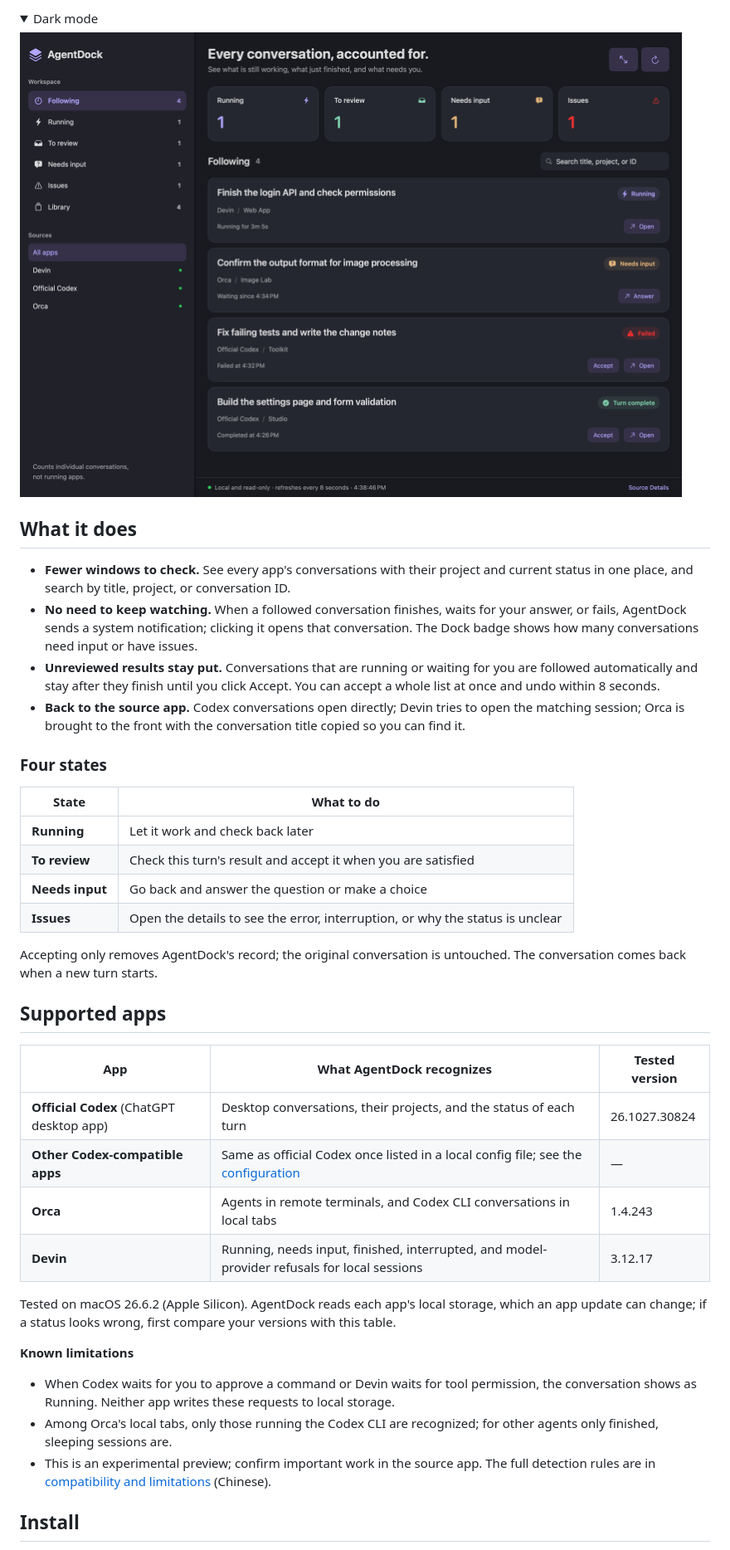
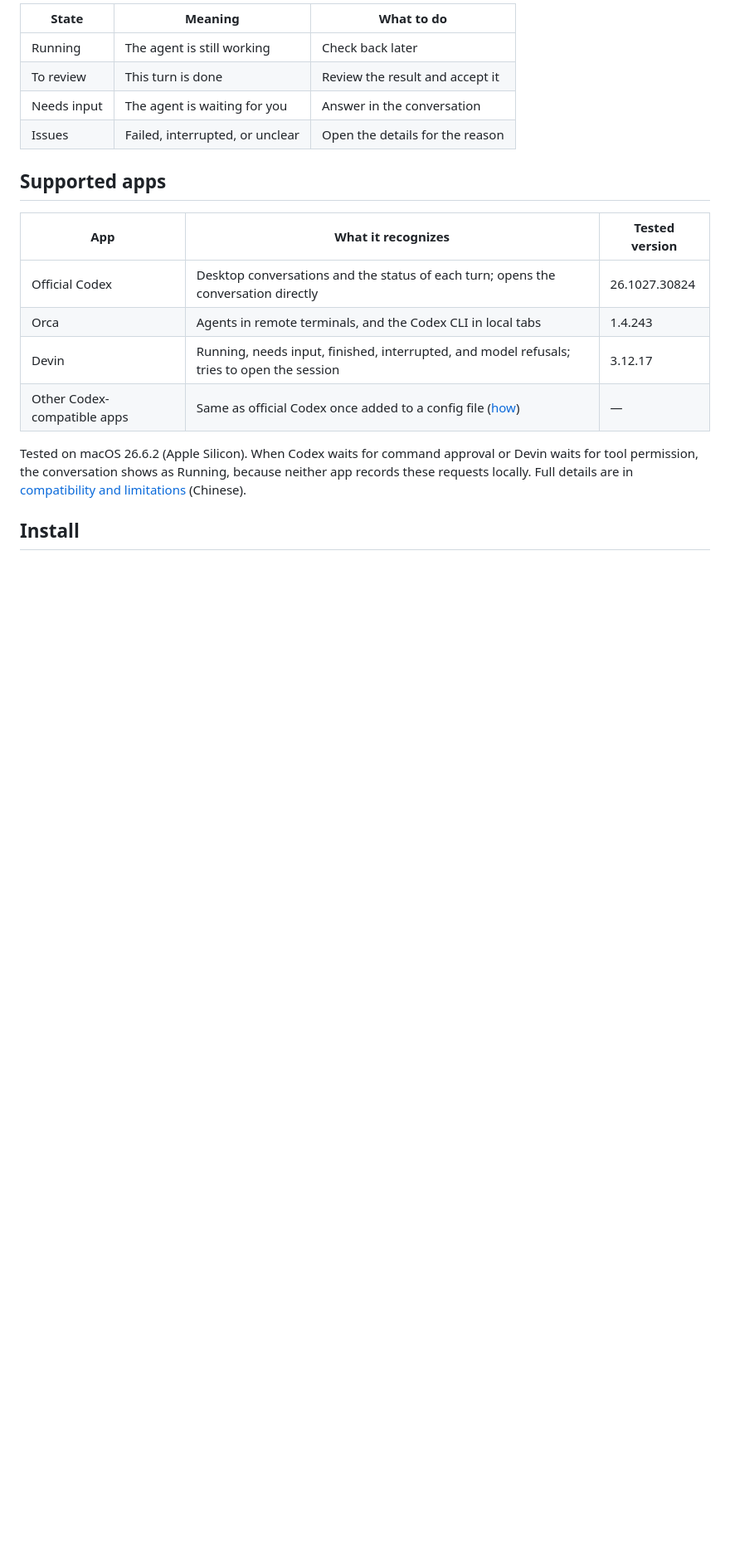
Before and after one commit to mengziheng/AgentDock, a Markdown page: README.en.md, the part around one of its changes. Shown at 83% size. Rendered like a GitHub page; pictures changed too: docs/images/dashboard-en-dark.png; folded sections open; blank space fills up the shorter version.

```diff
--- a/README.en.md
+++ b/README.en.md
@@ -16,45 +32,21 @@ Local only · read-only · no account · no telemetry · English and Chinese UI
 
-<details>
-<summary>Dark mode</summary>
-
-![AgentDock in dark mode](docs/images/dashboard-en-dark.png)
-
-</details>
-
-## What it does
-
-- **Fewer windows to check.** See every app's conversations with their project and current status in one place, and search by title, project, or conversation ID.
-- **No need to keep watching.** When a followed conversation finishes, waits for your answer, or fails, AgentDock sends a system notification; clicking it opens that conversation. The Dock badge shows how many conversations need input or have issues.
-- **Unreviewed results stay put.** Conversations that are running or waiting for you are followed automatically and stay after they finish until you click Accept. You can accept a whole list at once and undo within 8 seconds.
-- **Back to the source app.** Codex conversations open directly; Devin tries to open the matching session; Orca is brought to the front with the conversation title copied so you can find it.
-
-### Four states
-
-| State | What to do |
-|---|---|
-| **Running** | Let it work and check back later |
-| **To review** | Check this turn's result and accept it when you are satisfied |
-| **Needs input** | Go back and answer the question or make a choice |
-| **Issues** | Open the details to see the error, interruption, or why the status is unclear |
-
-Accepting only removes AgentDock's record; the original conversation is untouched. The conversation comes back when a new turn starts.
+| State | Meaning | What to do |
+|---|---|---|
+| Running | The agent is still working | Check back later |
+| To review | This turn is done | Review the result and accept it |
+| Needs input | The agent is waiting for you | Answer in the conversation |
+| Issues | Failed, interrupted, or unclear | Open the details for the reason |
 
 ## Supported apps
 
-| App | What AgentDock recognizes | Tested version |
+| App | What it recognizes | Tested version |
 |---|---|---|
-| **Official Codex** (ChatGPT desktop app) | Desktop conversations, their projects, and the status of each turn | 26.1027.30824 |
-| **Other Codex-compatible apps** | Same as official Codex once listed in a local config file; see the [configuration](docs/compatibility.md#其他兼容-codex-的应用) | — |
-| **Orca** | Agents in remote terminals, and Codex CLI conversations in local tabs | 1.4.243 |
-| **Devin** | Running, needs input, finished, interrupted, and model-provider refusals for local sessions | 3.12.17 |
+| Official Codex | Desktop conversations and the status of each turn; opens the conversation directly | 26.1027.30824 |
+| Orca | Agents in remote terminals, and the Codex CLI in local tabs | 1.4.243 |
+| Devin | Running, needs input, finished, interrupted, and model refusals; tries to open the session | 3.12.17 |
+| Other Codex-compatible apps | Same as official Codex once added to a config file ([how](docs/compatibility.md#其他兼容-codex-的应用)) | — |
 
-Tested on macOS 26.6.2 (Apple Silicon). AgentDock reads each app's local storage, which an app update can change; if a status looks wrong, first compare your versions with this table.
-
-**Known limitations**
-
-- When Codex waits for you to approve a command or Devin waits for tool permission, the conversation shows as Running. Neither app writes these requests to local storage.
-- Among Orca's local tabs, only those running the Codex CLI are recognized; for other agents only finished, sleeping sessions are.
-- This is an experimental preview; confirm important work in the source app. The full detection rules are in [compatibility and limitations](docs/compatibility.md) (Chinese).
+Tested on macOS 26.6.2 (Apple Silicon). When Codex waits for command approval or Devin waits for tool permission, the conversation shows as Running, because neither app records these requests locally. Full details are in [compatibility and limitations](docs/compatibility.md) (Chinese).
 
 ## Install
 
```
Also changed, not shown: other parts of README.en.md (+46 -46 lines), README.md (+58 -82 lines), docs/images/dashboard-dark.png, docs/images/dashboard-en-light.png, docs/images/dashboard-light.png.
